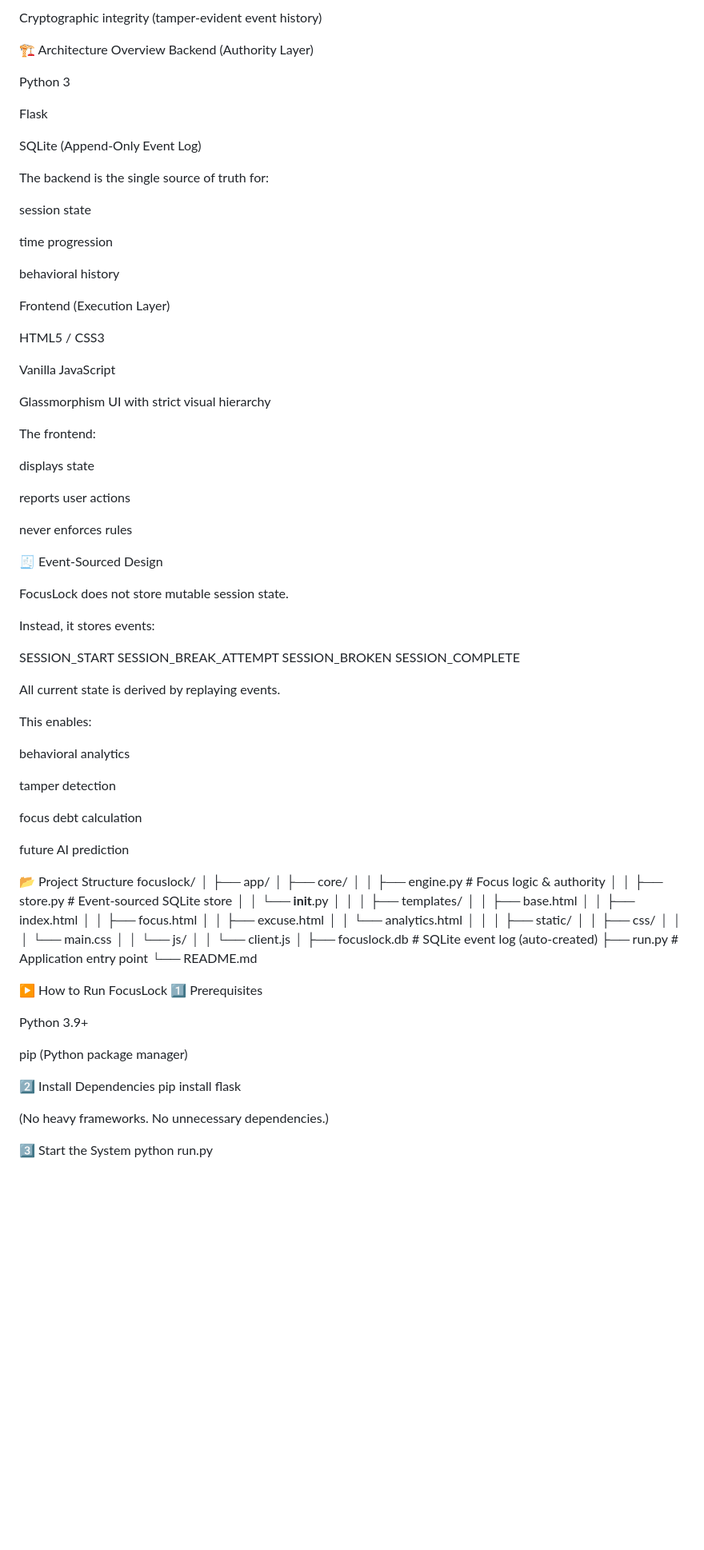
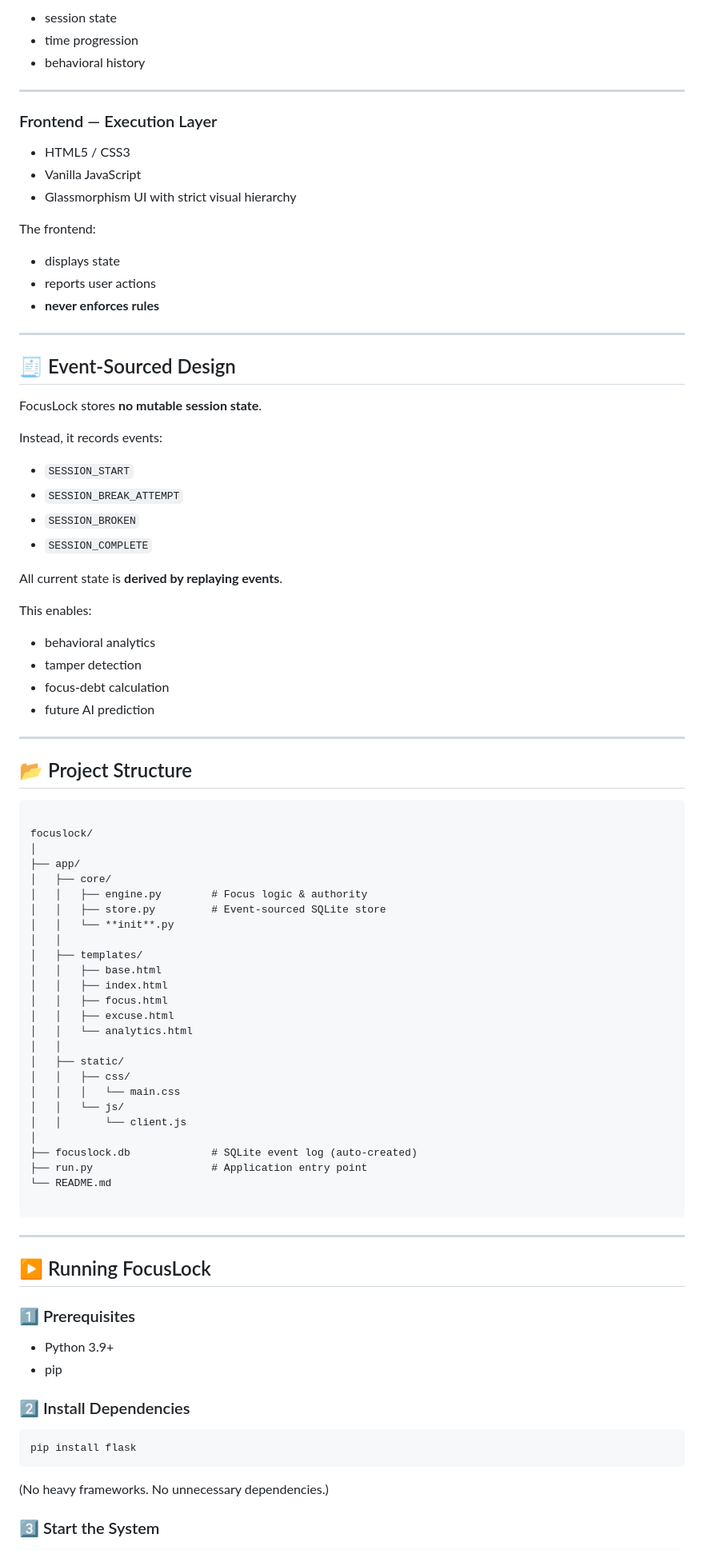
Before and after one commit to Mr-NN-2k3/FocusLock, a Markdown page: README.md, the part around one of its changes. Shown at 80% size. Rendered like a GitHub page; blank space fills up the shorter version.

`````diff
--- a/README.md
+++ b/README.md
@@ -69,71 +84,57 @@ Offline-resilient local-first sync
 
-Cryptographic integrity (tamper-evident event history)
+- session state
+- time progression
+- behavioral history
 
-🏗 Architecture Overview
-Backend (Authority Layer)
+---
 
-Python 3
+### Frontend — Execution Layer
 
-Flask
-
-SQLite (Append-Only Event Log)
-
-The backend is the single source of truth for:
-
-session state
-
-time progression
-
-behavioral history
-
-Frontend (Execution Layer)
-
-HTML5 / CSS3
-
-Vanilla JavaScript
-
-Glassmorphism UI with strict visual hierarchy
+- HTML5 / CSS3
+- Vanilla JavaScript
+- Glassmorphism UI with strict visual hierarchy
 
 The frontend:
 
-displays state
+- displays state
+- reports user actions
+- **never enforces rules**
 
-reports user actions
+---
 
-never enforces rules
+## 🧾 Event-Sourced Design
 
-🧾 Event-Sourced Design
+FocusLock stores **no mutable session state**.
 
-FocusLock does not store mutable session state.
+Instead, it records events:
 
-Instead, it stores events:
+- `SESSION_START`
+- `SESSION_BREAK_ATTEMPT`
+- `SESSION_BROKEN`
+- `SESSION_COMPLETE`
 
-SESSION_START
-SESSION_BREAK_ATTEMPT
-SESSION_BROKEN
-SESSION_COMPLETE
-
-
-All current state is derived by replaying events.
+All current state is **derived by replaying events**.
 
 This enables:
 
-behavioral analytics
+- behavioral analytics
+- tamper detection
+- focus-debt calculation
+- future AI prediction
 
-tamper detection
+---
 
-focus debt calculation
+## 📂 Project Structure
 
-future AI prediction
+```
 
-📂 Project Structure
 focuslock/
 │
 ├── app/
 │   ├── core/
 │   │   ├── engine.py        # Focus logic & authority
 │   │   ├── store.py         # Event-sourced SQLite store
-│   │   └── __init__.py
+│   │   └── **init**.py
 │   │
 │   ├── templates/
 │   │   ├── base.html
@@ -152,18 +153,26 @@ focuslock/
 ├── run.py                   # Application entry point
 └── README.md
 
-▶️ How to Run FocusLock
-1️⃣ Prerequisites
+````
 
-Python 3.9+
+---
 
-pip (Python package manager)
+## ▶️ Running FocusLock
 
-2️⃣ Install Dependencies
+### 1️⃣ Prerequisites
+
+- Python 3.9+
+- pip
+
+### 2️⃣ Install Dependencies
+
+```bash
 pip install flask
-
+````
 
 (No heavy frameworks. No unnecessary dependencies.)
 
-3️⃣ Start the System
+### 3️⃣ Start the System
+
+```bash
 python run.py
`````
Also changed, not shown: other parts of README.md (+92 -75 lines).
